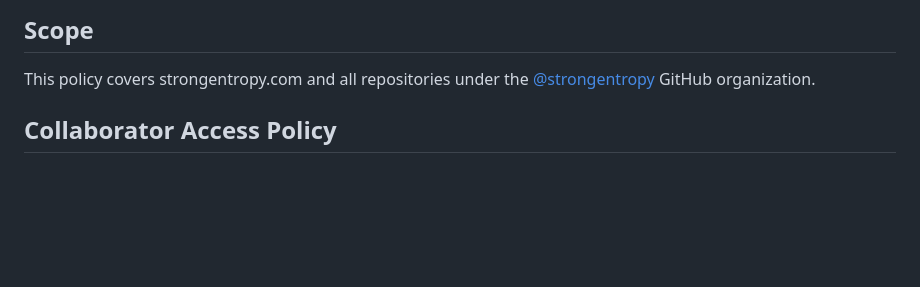
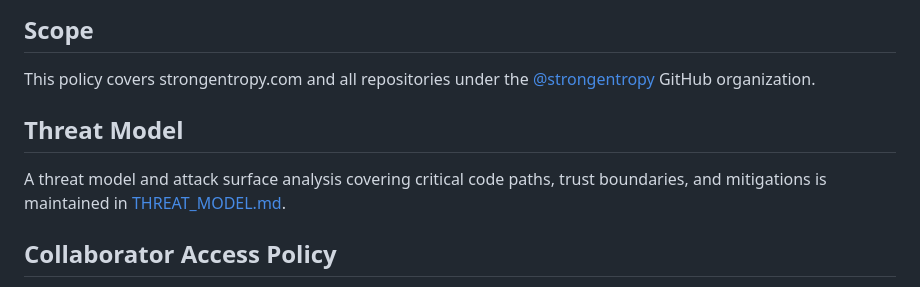
Before and after one commit to strongentropy/strongentropy.github.io, a Markdown page: SECURITY.md, the part around the change. Drawn GitHub-style; blank space fills up the shorter version.

```diff
--- a/SECURITY.md
+++ b/SECURITY.md
@@ -17,6 +17,10 @@ We will acknowledge receipt within 48 hours and aim to resolve confirmed vulnera
 ## Scope
 
 This policy covers strongentropy.com and all repositories under the [@strongentropy](https://github.com/strongentropy) GitHub organization.
+
+## Threat Model
+
+A threat model and attack surface analysis covering critical code paths, trust boundaries, and mitigations is maintained in [THREAT_MODEL.md](./THREAT_MODEL.md).
 
 ## Collaborator Access Policy
 
```
Also changed, not shown: THREAT_MODEL.md (added, +139 -0 lines).
